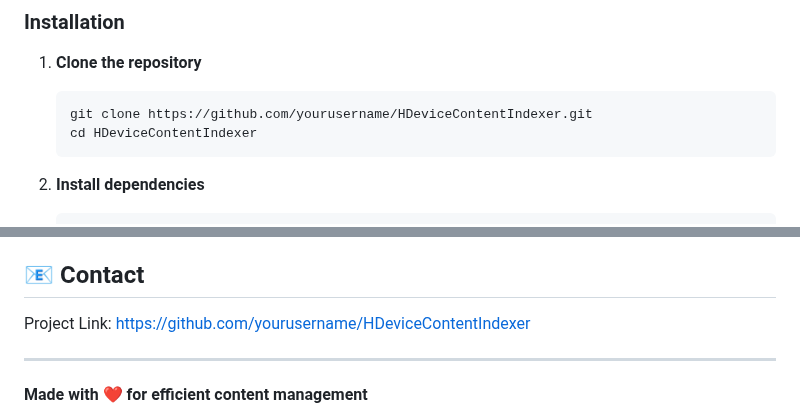
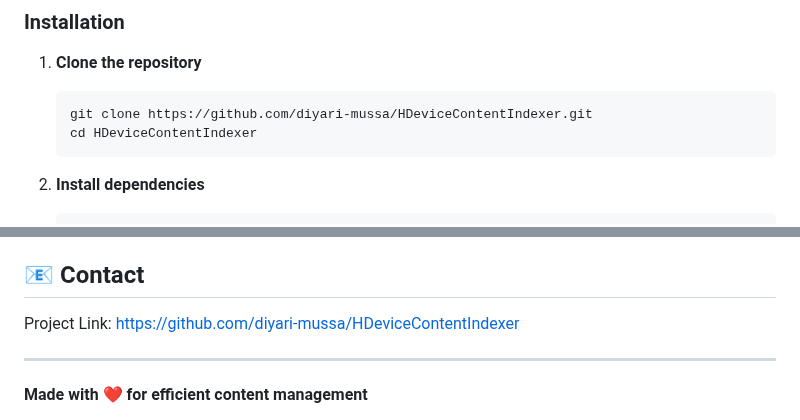
Before and after one commit to diyari-mussa/HDeviceContentIndexer, a Markdown page: README.md, 2 parts joined by grey strips. Drawn GitHub-style.

Commit message:
Update repository links in README.md

````diff
--- a/README.md
+++ b/README.md
@@ -40,7 +40,7 @@ View all indexed devices, manage files, and cleanup storage.
 
 1. **Clone the repository**
    ```bash
-   git clone https://github.com/yourusername/HDeviceContentIndexer.git
+   git clone https://github.com/diyari-mussa/HDeviceContentIndexer.git
    cd HDeviceContentIndexer
    ```
 
@@ -255,7 +255,7 @@ This project is licensed under the MIT License - see the [LICENSE](LICENSE) file
 
 ## 📧 Contact
 
-Project Link: [https://github.com/yourusername/HDeviceContentIndexer](https://github.com/yourusername/HDeviceContentIndexer)
+Project Link: [https://github.com/diyari-mussa/HDeviceContentIndexer](https://github.com/diyari-mussa/HDeviceContentIndexer)
 
 ---
 
````
